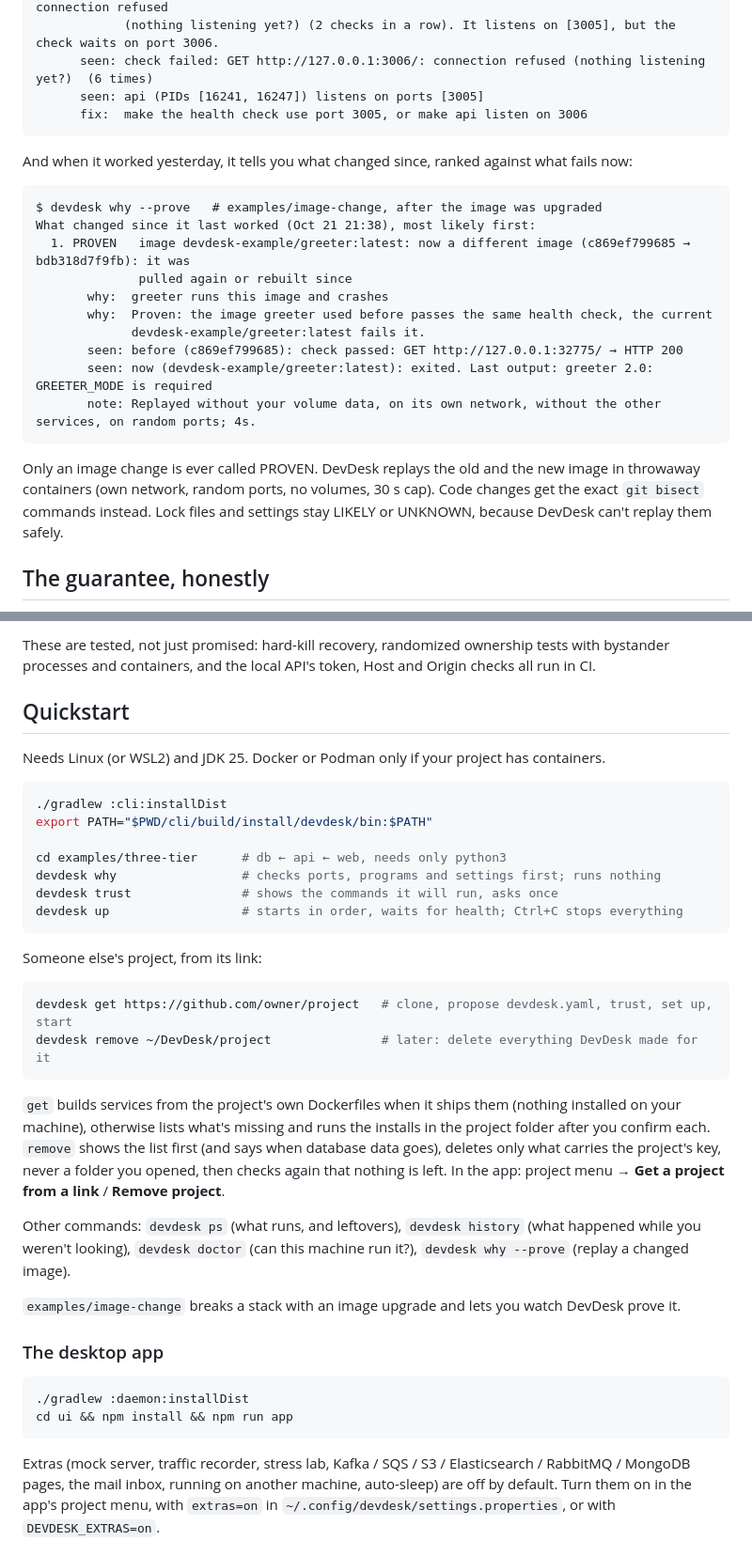
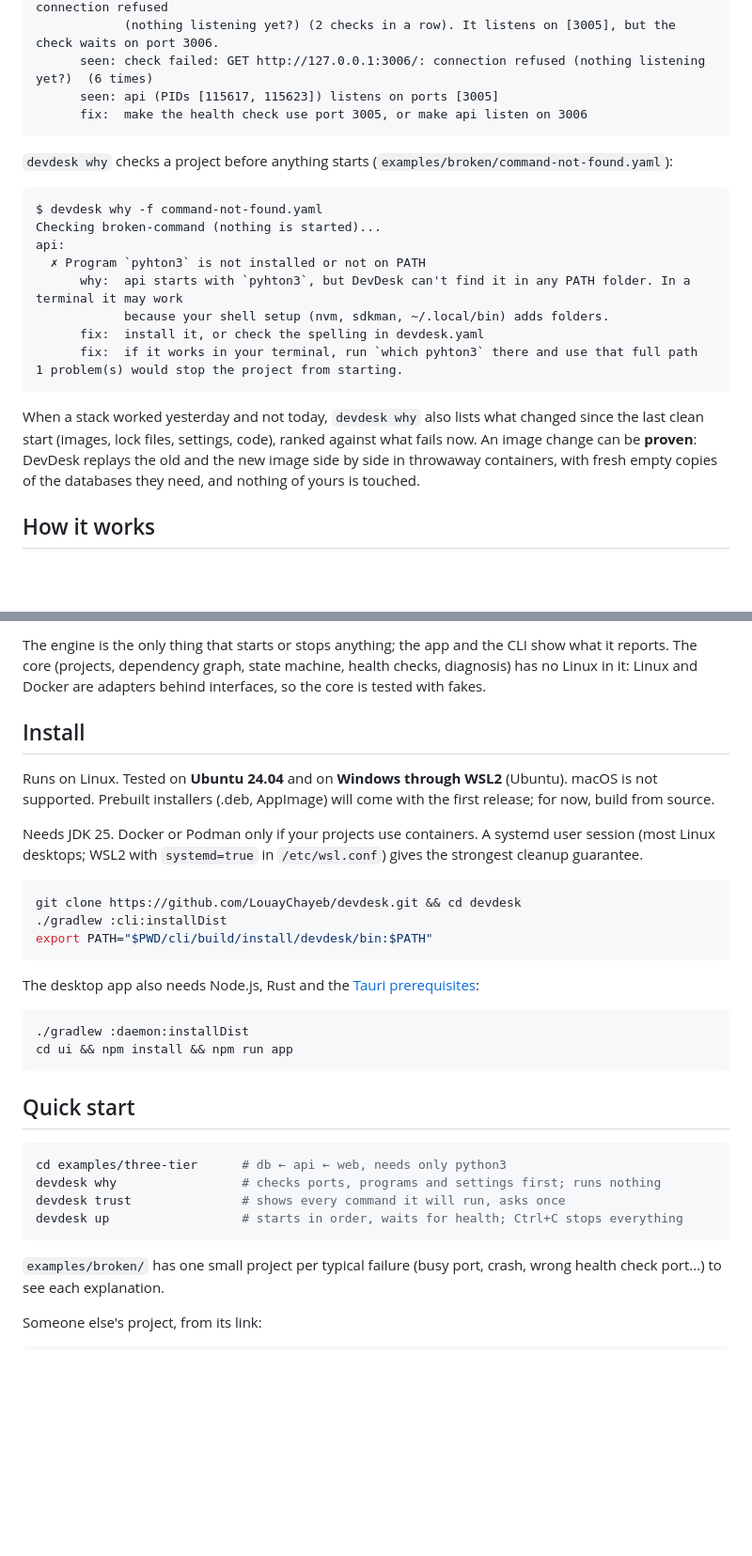
Before and after one commit to LouayChayeb/devdesk, a Markdown page: README.md, 2 parts joined by grey strips. Shown at 94% size. Rendered like a GitHub page; blank space fills up the shorter version.

````diff
--- a/README.md
+++ b/README.md
@@ -18,28 +43,28 @@ $ devdesk up            # examples/broken/wrong-port.yaml
       why:  api started, but its health check never passed: GET http://127.0.0.1:3006/: connection refused
             (nothing listening yet?) (2 checks in a row). It listens on [3005], but the check waits on port 3006.
       seen: check failed: GET http://127.0.0.1:3006/: connection refused (nothing listening yet?)  (6 times)
-      seen: api (PIDs [16241, 16247]) listens on ports [3005]
+      seen: api (PIDs [115617, 115623]) listens on ports [3005]
       fix:  make the health check use port 3005, or make api listen on 3006
 ```
 
-And when it worked yesterday, it tells you what changed since, ranked against what fails now:
+`devdesk why` checks a project before anything starts (`examples/broken/command-not-found.yaml`):
 
 ```
-$ devdesk why --prove   # examples/image-change, after the image was upgraded
-What changed since it last worked (Oct 21 21:38), most likely first:
-  1. PROVEN   image devdesk-example/greeter:latest: now a different image (c869ef799685 → bdb318d7f9fb): it was
-              pulled again or rebuilt since
-       why:  greeter runs this image and crashes
-       why:  Proven: the image greeter used before passes the same health check, the current
-             devdesk-example/greeter:latest fails it.
-       seen: before (c869ef799685): check passed: GET http://127.0.0.1:32775/ → HTTP 200
-       seen: now (devdesk-example/greeter:latest): exited. Last output: greeter 2.0: GREETER_MODE is required
-       note: Replayed without your volume data, on its own network, without the other services, on random ports; 4s.
+$ devdesk why -f command-not-found.yaml
+Checking broken-command (nothing is started)...
+api:
+  ✗ Program `pyhton3` is not installed or not on PATH
+      why:  api starts with `pyhton3`, but DevDesk can't find it in any PATH folder. In a terminal it may work
+            because your shell setup (nvm, sdkman, ~/.local/bin) adds folders.
+      fix:  install it, or check the spelling in devdesk.yaml
+      fix:  if it works in your terminal, run `which pyhton3` there and use that full path
+1 problem(s) would stop the project from starting.
 ```
 
-Only an image change is ever called PROVEN. DevDesk replays the old and the new image in throwaway containers (own
-network, random ports, no volumes, 30 s cap). Code changes get the exact `git bisect` commands instead. Lock files and
-settings stay LIKELY or UNKNOWN, because DevDesk can't replay them safely.
+When a stack worked yesterday and not today, `devdesk why` also lists what changed since the last clean start
+(images, lock files, settings, code), ranked against what fails now. An image change can be **proven**: DevDesk
+replays the old and the new image side by side in throwaway containers, with fresh empty copies of the databases they
+need, and nothing of yours is touched.
 
-## The guarantee, honestly
+## How it works
 
@@ -59,46 +85,40 @@ settings stay LIKELY or UNKNOWN, because DevDesk can't replay them safely.
 
-These are tested, not just promised: hard-kill recovery, randomized ownership tests with bystander processes and
-containers, and the local API's token, Host and Origin checks all run in CI.
+The engine is the only thing that starts or stops anything; the app and the CLI show what it reports. The core
+(projects, dependency graph, state machine, health checks, diagnosis) has no Linux in it: Linux and Docker are
+adapters behind interfaces, so the core is tested with fakes.
 
-## Quickstart
+## Install
 
-Needs Linux (or WSL2) and JDK 25. Docker or Podman only if your project has containers.
+Runs on Linux. Tested on **Ubuntu 24.04** and on **Windows through WSL2** (Ubuntu). macOS is not supported.
+Prebuilt installers (.deb, AppImage) will come with the first release; for now, build from source.
+
+Needs JDK 25. Docker or Podman only if your projects use containers. A systemd user session (most Linux desktops;
+WSL2 with `systemd=true` in `/etc/wsl.conf`) gives the strongest cleanup guarantee.
 
 ```bash
+git clone https://github.com/LouayChayeb/devdesk.git && cd devdesk
 ./gradlew :cli:installDist
 export PATH="$PWD/cli/build/install/devdesk/bin:$PATH"
-
-cd examples/three-tier      # db ← api ← web, needs only python3
-devdesk why                 # checks ports, programs and settings first; runs nothing
-devdesk trust               # shows the commands it will run, asks once
-devdesk up                  # starts in order, waits for health; Ctrl+C stops everything
 ```
 
-Someone else's project, from its link:
-
-```bash
-devdesk get https://github.com/owner/project   # clone, propose devdesk.yaml, trust, set up, start
-devdesk remove ~/DevDesk/project               # later: delete everything DevDesk made for it
-```
-
-`get` builds services from the project's own Dockerfiles when it ships them (nothing installed on your machine),
-otherwise lists what's missing and runs the installs in the project folder after you confirm each. `remove` shows
-the list first (and says when database data goes), deletes only what carries the project's key, never a folder you
-opened, then checks again that nothing is left. In the app: project menu → **Get a project from a link** /
-**Remove project**.
-
-Other commands: `devdesk ps` (what runs, and leftovers), `devdesk history` (what happened while you weren't looking),
-`devdesk doctor` (can this machine run it?), `devdesk why --prove` (replay a changed image).
-
-`examples/image-change` breaks a stack with an image upgrade and lets you watch DevDesk prove it.
-
-### The desktop app
+The desktop app also needs Node.js, Rust and the [Tauri prerequisites](https://v2.tauri.app/start/prerequisites/):
 
 ```bash
 ./gradlew :daemon:installDist
 cd ui && npm install && npm run app
 ```
 
-Extras (mock server, traffic recorder, stress lab, Kafka / SQS / S3 / Elasticsearch / RabbitMQ / MongoDB pages, the
-mail inbox, running on another machine, auto-sleep) are off by default. Turn them on in the app's project menu, with `extras=on` in
-`~/.config/devdesk/settings.properties`, or with `DEVDESK_EXTRAS=on`.
+## Quick start
+
+```bash
+cd examples/three-tier      # db ← api ← web, needs only python3
+devdesk why                 # checks ports, programs and settings first; runs nothing
+devdesk trust               # shows every command it will run, asks once
+devdesk up                  # starts in order, waits for health; Ctrl+C stops everything
+```
+
+`examples/broken/` has one small project per typical failure (busy port, crash, wrong health check port...) to see
+each explanation.
+
+Someone else's project, from its link:
+
````
Also changed, not shown: other parts of README.md (+89 -21 lines), .github/assets/get-dialog.png (added), .github/assets/services.png (added), .github/assets/why-port.gif (added).
